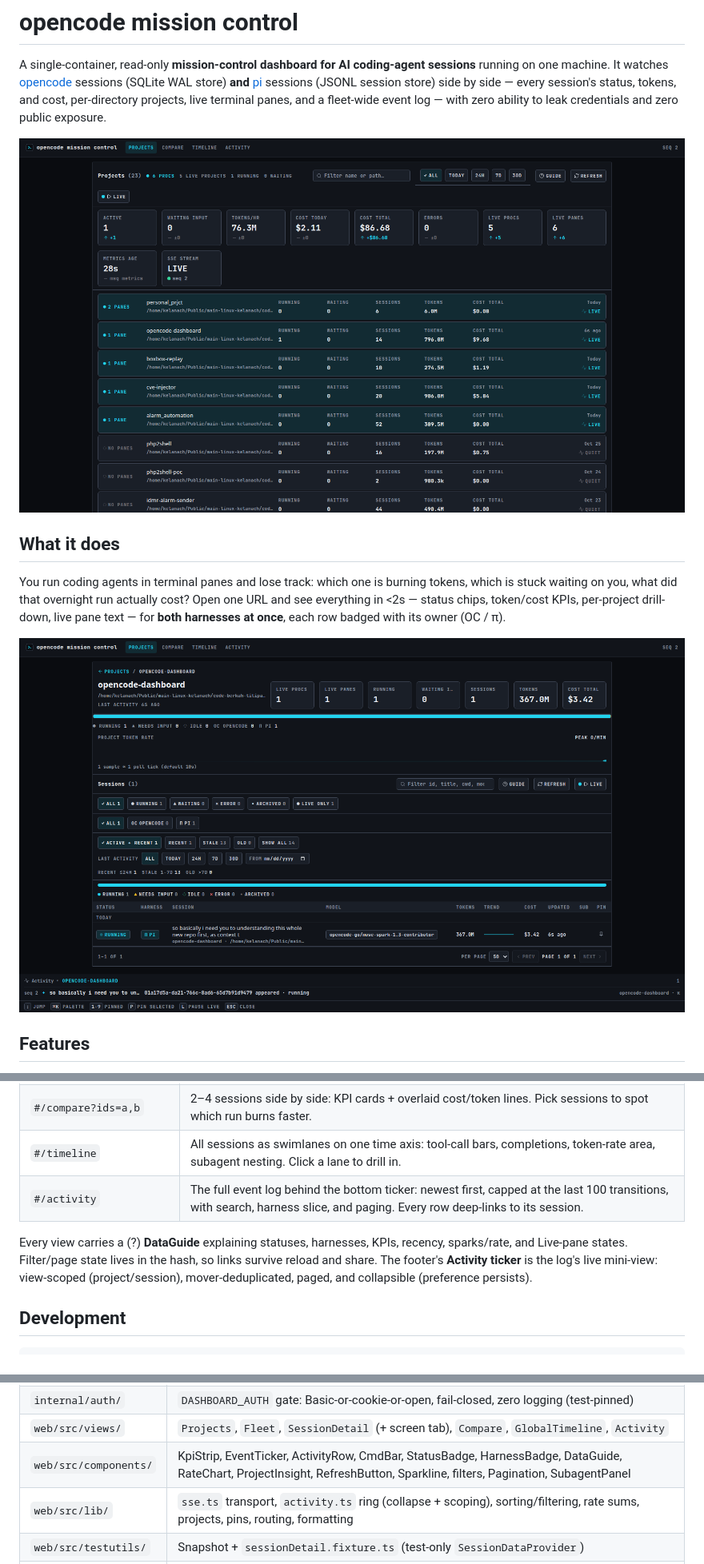
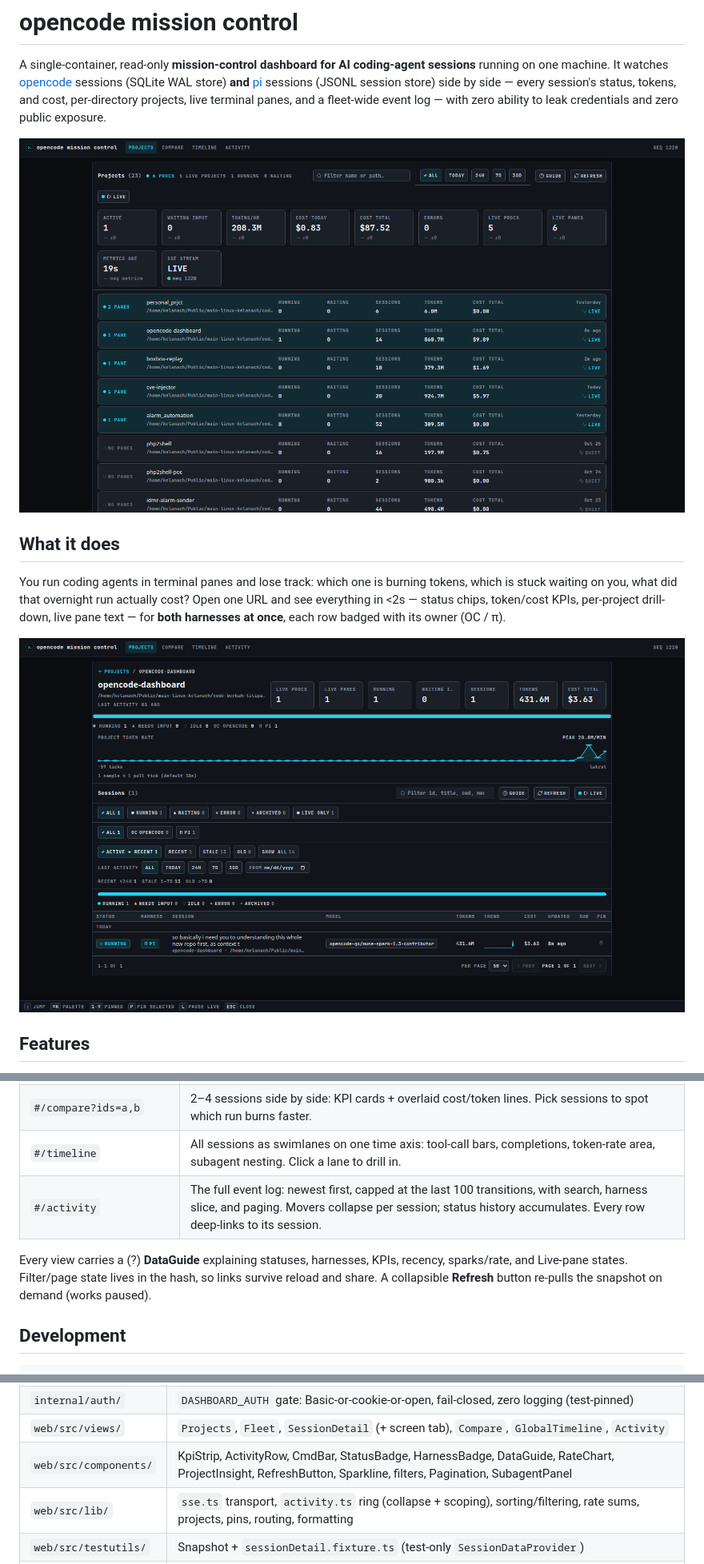
Before and after one commit to momokii/agentscope, a Markdown page: README.md, 3 parts joined by grey strips. Shown at 80% size. Drawn GitHub-style; pictures changed too: docs/screenshots/doc-landing.png, docs/screenshots/doc-project.png.

Commit message:
chore: remove dead SessionStub, EventTicker leftovers

```diff
--- a/README.md
+++ b/README.md
@@ -191,13 +191,12 @@ is active (then windowed, with windowed labels).
 | `#/sessions/:id[/:tab]` | One session: Transcript / Turns / Timeline / Tools / Cost / Raw tabs (live export data) plus the Subagents panel, or the Live pane tab (opencode detail + live pane; pi rows deep-link to Live pane until transcript drill-down lands). |
 | `#/compare?ids=a,b` | 2–4 sessions side by side: KPI cards + overlaid cost/token lines. Pick sessions to spot which run burns faster. |
 | `#/timeline` | All sessions as swimlanes on one time axis: tool-call bars, completions, token-rate area, subagent nesting. Click a lane to drill in. |
-| `#/activity` | The full event log behind the bottom ticker: newest first, capped at the last 100 transitions, with search, harness slice, and paging. Every row deep-links to its session. |
+| `#/activity` | The full event log: newest first, capped at the last 100 transitions, with search, harness slice, and paging. Movers collapse per session; status history accumulates. Every row deep-links to its session. |
 
 Every view carries a (?) **DataGuide** explaining statuses, harnesses, KPIs,
 recency, sparks/rate, and Live-pane states. Filter/page state lives in the
-hash, so links survive reload and share. The footer's **Activity ticker** is
-the log's live mini-view: view-scoped (project/session), mover-deduplicated,
-paged, and collapsible (preference persists).
+hash, so links survive reload and share. A collapsible **Refresh** button
+re-pulls the snapshot on demand (works paused).
 
 ## Development
 
@@ -239,7 +238,7 @@ controls to make things pass. See `CONTRIBUTING.md`.
 | `internal/model/` | `SessionRow` (+`Harness`), `Snapshot` (+`SessionWindows`), `WindowSums`, status derivation |
 | `internal/auth/` | `DASHBOARD_AUTH` gate: Basic-or-cookie-or-open, fail-closed, zero logging (test-pinned) |
 | `web/src/views/` | `Projects`, `Fleet`, `SessionDetail` (+ screen tab), `Compare`, `GlobalTimeline`, `Activity` |
-| `web/src/components/` | KpiStrip, EventTicker, ActivityRow, CmdBar, StatusBadge, HarnessBadge, DataGuide, RateChart, ProjectInsight, RefreshButton, Sparkline, filters, Pagination, SubagentPanel |
+| `web/src/components/` | KpiStrip, ActivityRow, CmdBar, StatusBadge, HarnessBadge, DataGuide, RateChart, ProjectInsight, RefreshButton, Sparkline, filters, Pagination, SubagentPanel |
 | `web/src/lib/` | `sse.ts` transport, `activity.ts` ring (collapse + scoping), sorting/filtering, rate sums, projects, pins, routing, formatting |
 | `web/src/testutils/` | Snapshot + `sessionDetail.fixture.ts` (test-only `SessionDataProvider`) |
 | `web/dist/` | Committed SPA build (fallback so containers build without Node) |
```
Also changed, not shown: other parts of README.md (+2 -2 lines), docs/screenshots/doc-activity.png, docs/screenshots/doc-compare.png (added), docs/screenshots/doc-screen.png, docs/screenshots/doc-timeline.png (added), 3 other files.
